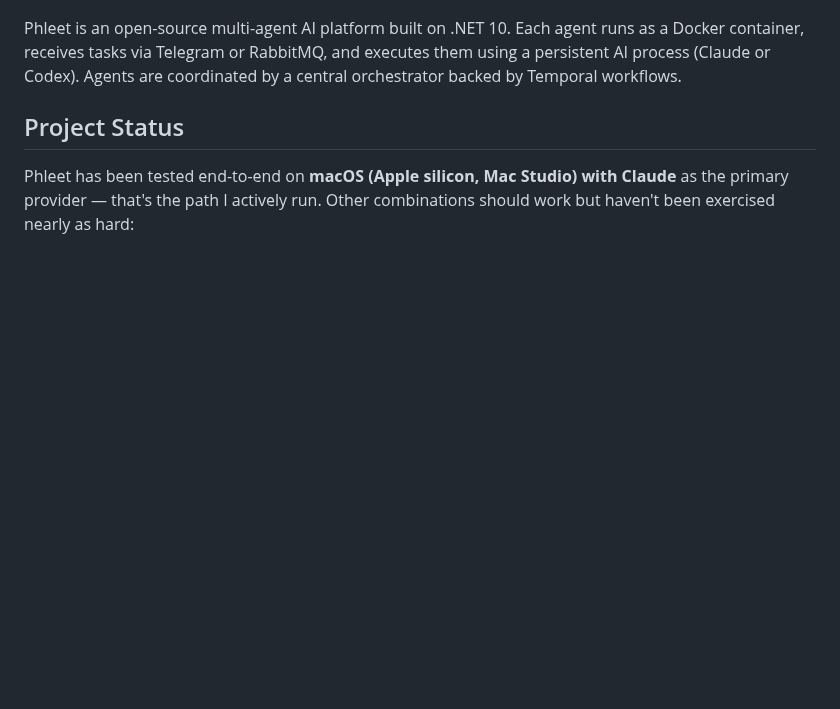
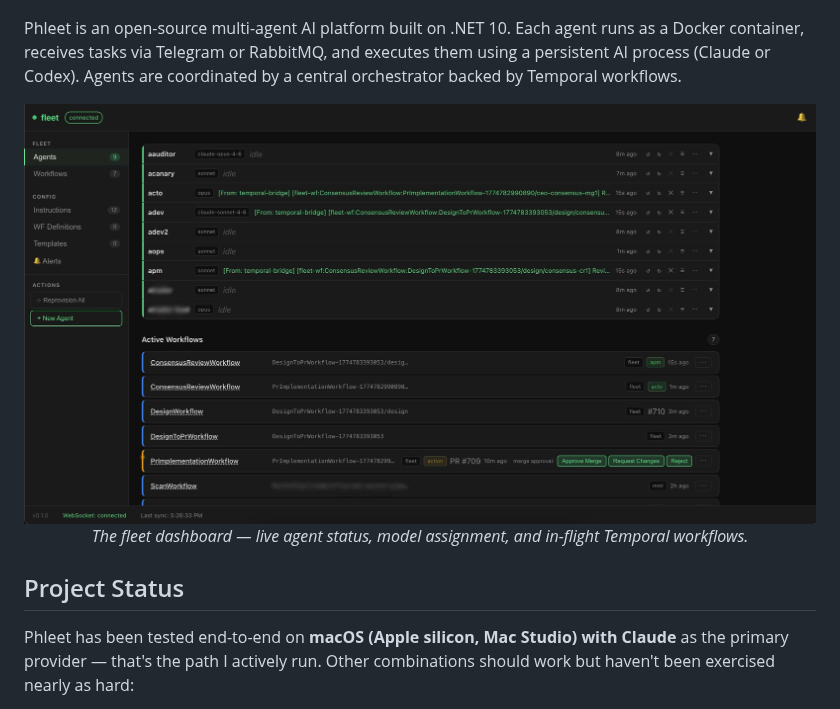
Before and after one commit to anurmatov/phleet, a Markdown page: README.md, the part around the change. Rendered like a GitHub page; pictures changed too: .github/assets/phleet-dashboard.jpg (added); blank space fills up the shorter version.

Commit message:
docs: add dashboard screenshot to README (#2)

```diff
--- a/README.md
+++ b/README.md
@@ -5,6 +5,12 @@
 </p>
 
 Phleet is an open-source multi-agent AI platform built on .NET 10. Each agent runs as a Docker container, receives tasks via Telegram or RabbitMQ, and executes them using a persistent AI process (Claude or Codex). Agents are coordinated by a central orchestrator backed by Temporal workflows.
+
+<p align="center">
+  <img src=".github/assets/phleet-dashboard.jpg" alt="Phleet dashboard — agents and active workflows" width="900">
+  <br>
+  <em>The fleet dashboard — live agent status, model assignment, and in-flight Temporal workflows.</em>
+</p>
 
 ## Project Status
 
```
